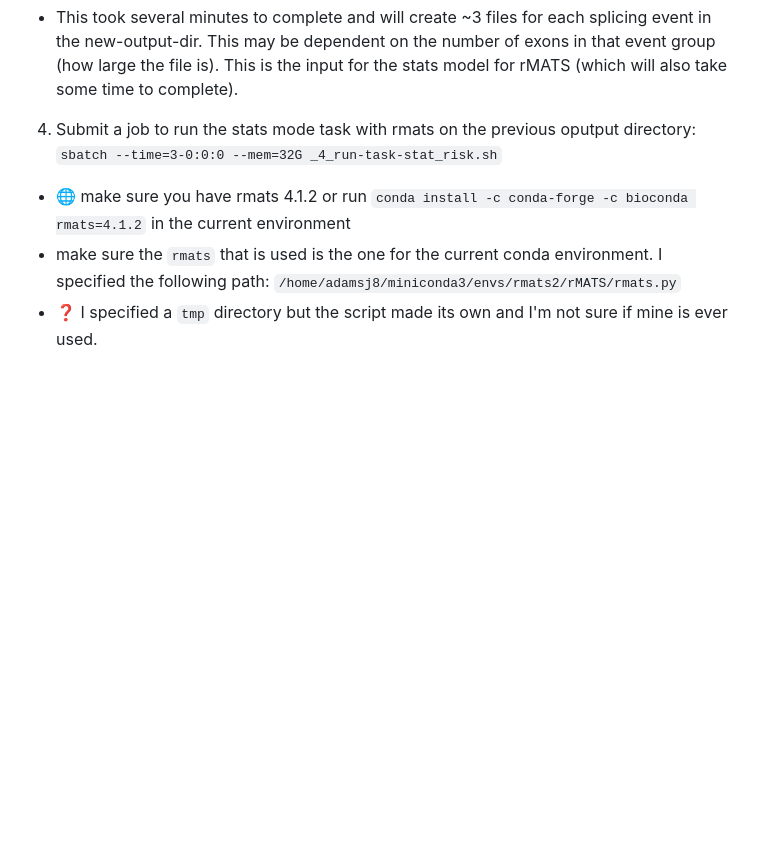
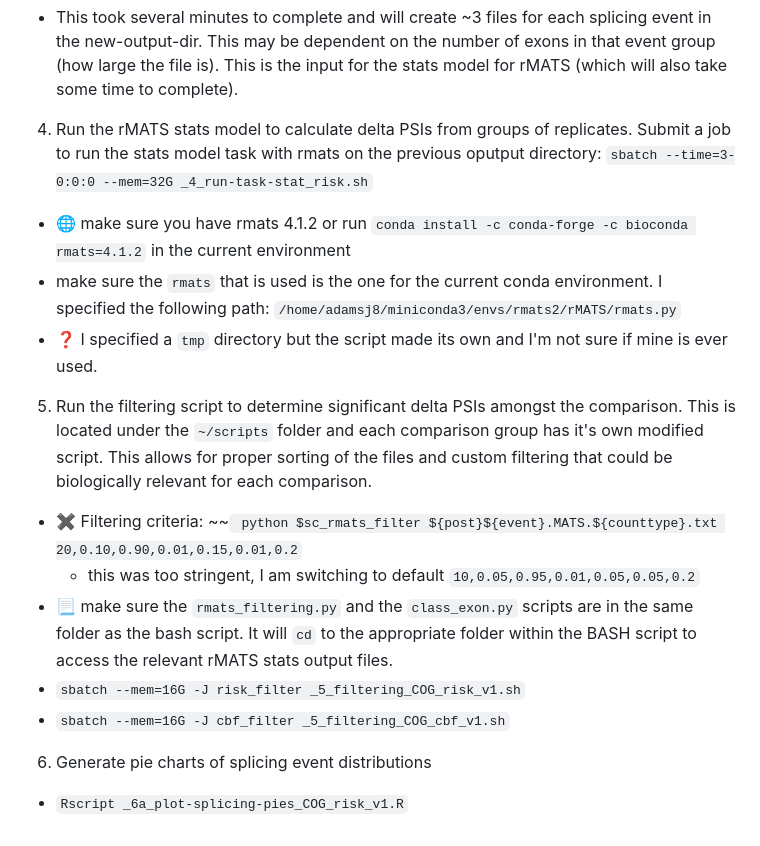
Before and after one commit to jeneaadams/COG-pediatric-aml, a Markdown page: notebook/2023-JAN-12.md, the part around the change. Drawn GitHub-style; blank space fills up the shorter version.

````diff
--- a/notebook/2023-JAN-12.md
+++ b/notebook/2023-JAN-12.md
@@ -109,7 +109,18 @@ python _3_prepare_stats_input.py --new-output-dir /mnt/isilon/xing_lab/aspera/ad
   - This took several minutes to complete and will create ~3 files for each splicing event in the new-output-dir. This may be dependent on the number of exons in that event group (how large the file is). This is the input for the stats model for rMATS (which will also take some time to complete).
 
 
-4. Submit a job to run the stats mode task with rmats on the previous oputput directory: ```sbatch --time=3-0:0:0 --mem=32G _4_run-task-stat_risk.sh```
+4. Run the rMATS stats model to calculate delta PSIs from groups of replicates. Submit a job to run the stats model task with rmats on the previous oputput directory: ```sbatch --time=3-0:0:0 --mem=32G _4_run-task-stat_risk.sh```
   - 🌐 make sure you have rmats 4.1.2 or run ```conda install -c conda-forge -c bioconda rmats=4.1.2``` in the current environment
   - make sure the ```rmats``` that is used is the one for the current conda environment. I specified the following path: ```/home/adamsj8/miniconda3/envs/rmats2/rMATS/rmats.py```
   - ❓ I specified a ```tmp``` directory but the script made its own and I'm not sure if mine is ever used.
+
+5. Run the filtering script to determine significant delta PSIs amongst the comparison. This is located under the ```~/scripts``` folder and each comparison group has it's own modified script. This allows for proper sorting of the files and custom filtering that could be biologically relevant for each comparison.
+  - ✖️ Filtering criteria: ~~``` python $sc_rmats_filter ${post}${event}.MATS.${counttype}.txt 20,0.10,0.90,0.01,0.15,0.01,0.2```
+    - this was too stringent, I am switching to default ```10,0.05,0.95,0.01,0.05,0.05,0.2```
+  - 📃 make sure the ```rmats_filtering.py``` and the ```class_exon.py``` scripts are in the same folder as the bash script. It will ```cd``` to the appropriate folder within the BASH script to access the relevant rMATS stats output files.
+  - ```sbatch --mem=16G -J risk_filter _5_filtering_COG_risk_v1.sh```
+  - ```sbatch --mem=16G -J cbf_filter _5_filtering_COG_cbf_v1.sh```
+
+
+6. Generate pie charts of splicing event distributions
+  - ```Rscript _6a_plot-splicing-pies_COG_risk_v1.R```
````
